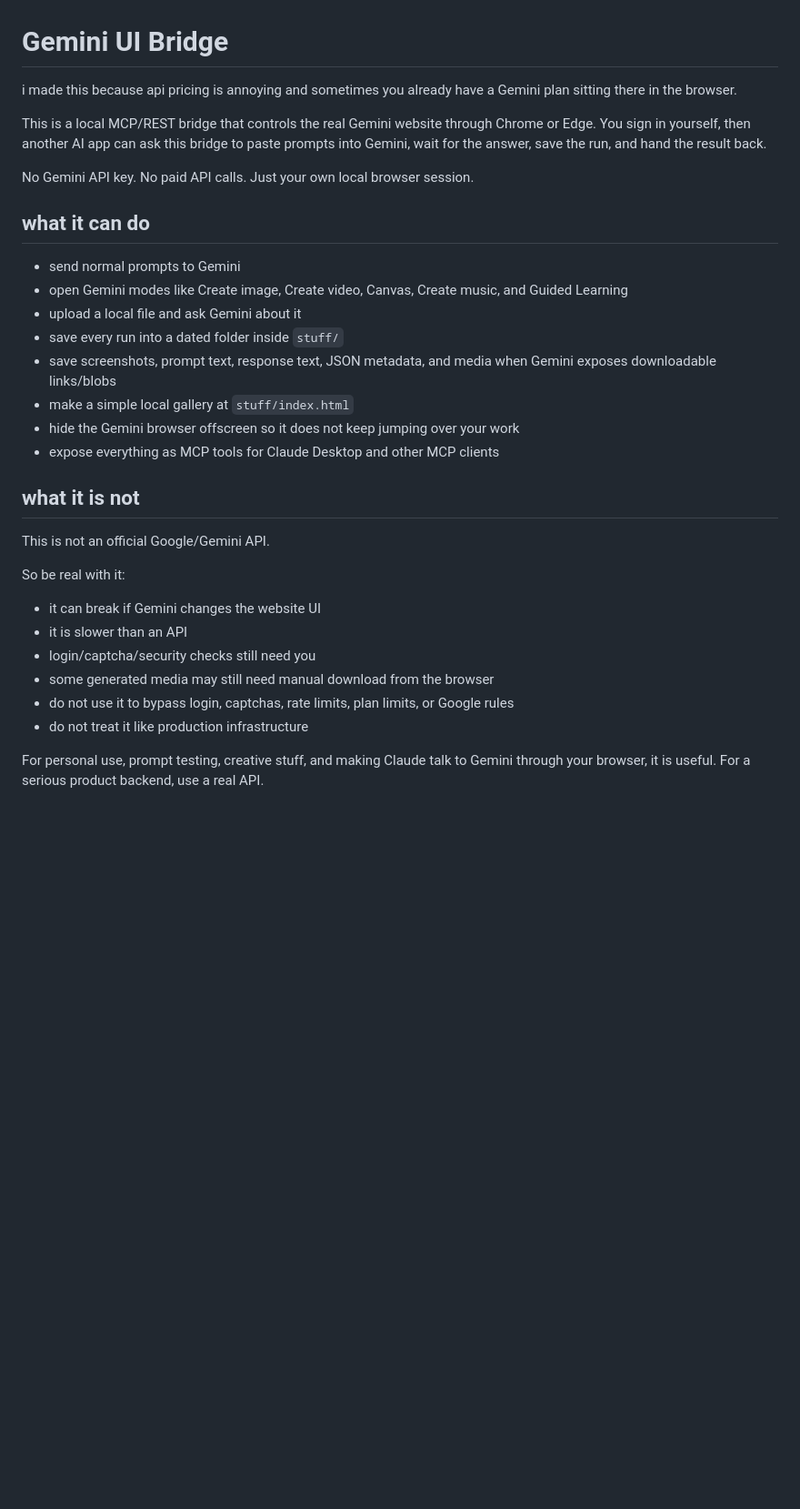
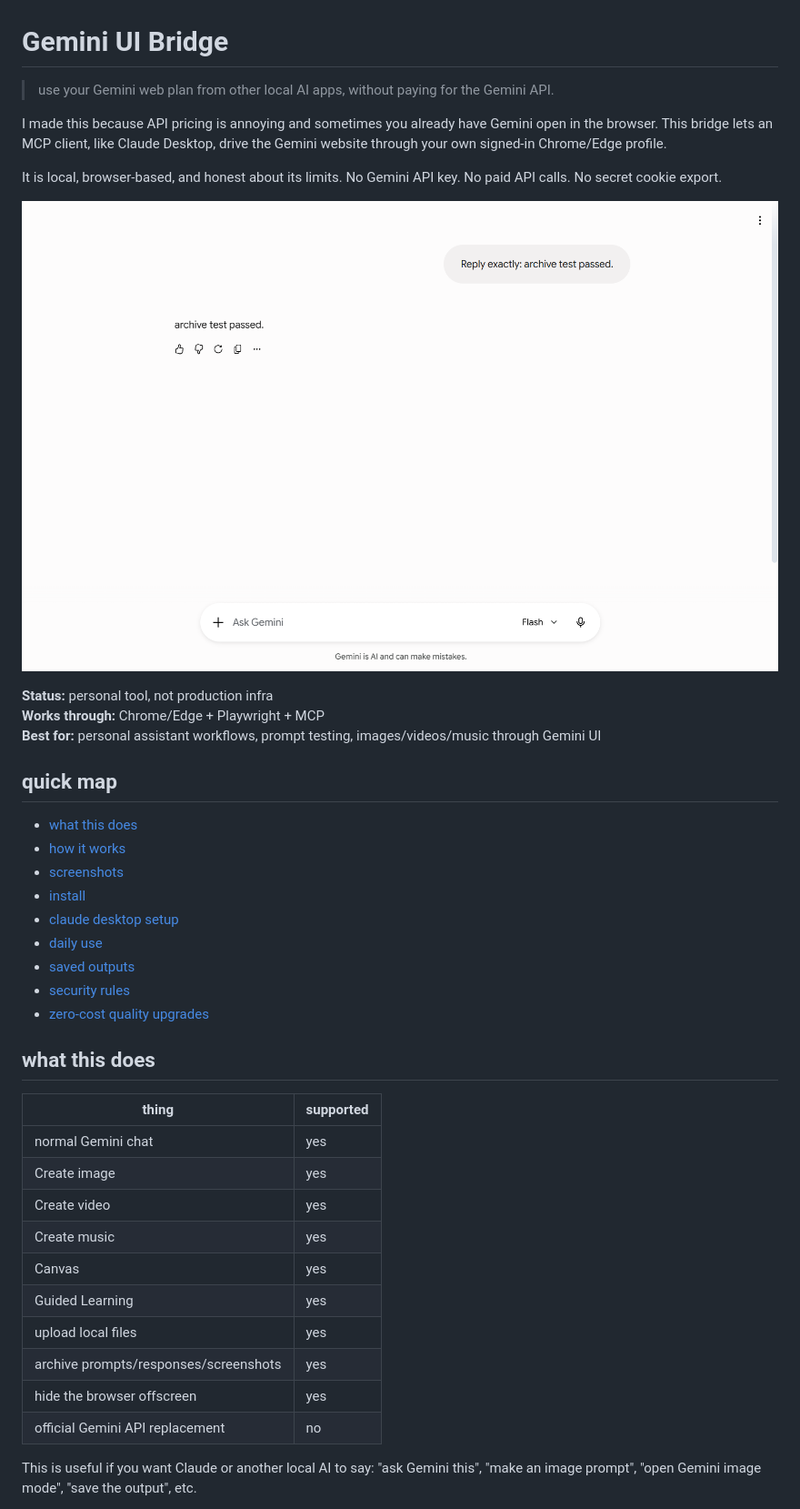
Before and after one commit to amandeepintl/gemini-ui-bridge, a Markdown page: README.md, the part around the change printed below. Shown: that part at 91% size. Rendered like a GitHub page; pictures changed too: docs/assets/gemini-chat-sanitized.png (added); blank space fills up the shorter version.

Commit message:
Improve README with visual guide

```diff
--- a/README.md
+++ b/README.md
@@ -1,34 +1,45 @@
 # Gemini UI Bridge
 
-i made this because api pricing is annoying and sometimes you already have a Gemini plan sitting there in the browser.
+> use your Gemini web plan from other local AI apps, without paying for the Gemini API.
 
-This is a local MCP/REST bridge that controls the real Gemini website through Chrome or Edge. You sign in yourself, then another AI app can ask this bridge to paste prompts into Gemini, wait for the answer, save the run, and hand the result back.
+I made this because API pricing is annoying and sometimes you already have Gemini open in the browser. This bridge lets an MCP client, like Claude Desktop, drive the Gemini website through your own signed-in Chrome/Edge profile.
 
-No Gemini API key. No paid API calls. Just your own local browser session.
+It is local, browser-based, and honest about its limits. No Gemini API key. No paid API calls. No secret cookie export.
 
-## what it can do
+![Sanitized Gemini UI screenshot](docs/assets/gemini-chat-sanitized.png)
 
-- send normal prompts to Gemini
-- open Gemini modes like Create image, Create video, Canvas, Create music, and Guided Learning
-- upload a local file and ask Gemini about it
-- save every run into a dated folder inside `stuff/`
-- save screenshots, prompt text, response text, JSON metadata, and media when Gemini exposes downloadable links/blobs
-- make a simple local gallery at `stuff/index.html`
-- hide the Gemini browser offscreen so it does not keep jumping over your work
-- expose everything as MCP tools for Claude Desktop and other MCP clients
+<p>
+  <b>Status:</b> personal tool, not production infra<br>
+  <b>Works through:</b> Chrome/Edge + Playwright + MCP<br>
+  <b>Best for:</b> personal assistant workflows, prompt testing, images/videos/music through Gemini UI
+</p>
 
-## what it is not
+## quick map
 
-This is not an official Google/Gemini API.
+- [what this does](#what-this-does)
+- [how it works](#how-it-works)
+- [screenshots](#screenshots)
+- [install](#install)
+- [claude desktop setup](#claude-desktop-setup)
+- [daily use](#daily-use)
+- [saved outputs](#saved-outputs)
+- [security rules](#security-rules)
+- [zero-cost quality upgrades](#zero-cost-quality-upgrades)
 
-So be real with it:
+## what this does
 
-- it can break if Gemini changes the website UI
-- it is slower than an API
-- login/captcha/security checks still need you
-- some generated media may still need manual download from the browser
-- do not use it to bypass login, captchas, rate limits, plan limits, or Google rules
-- do not treat it like production infrastructure
+| thing | supported |
+| --- | --- |
+| normal Gemini chat | yes |
+| Create image | yes |
+| Create video | yes |
+| Create music | yes |
+| Canvas | yes |
+| Guided Learning | yes |
+| upload local files | yes |
+| archive prompts/responses/screenshots | yes |
+| hide the browser offscreen | yes |
+| official Gemini API replacement | no |
 
-For personal use, prompt testing, creative stuff, and making Claude talk to Gemini through your browser, it is useful. For a serious product backend, use a real API.
+This is useful if you want Claude or another local AI to say: "ask Gemini this", "make an image prompt", "open Gemini image mode", "save the output", etc.
 
```
Also changed, not shown: other parts of README.md (+183 -110 lines), docs/assets/claude-tool-list-preview.png (added), docs/assets/stuff-gallery-preview.png (added), docs/assets/terminal-preview.png (added).
